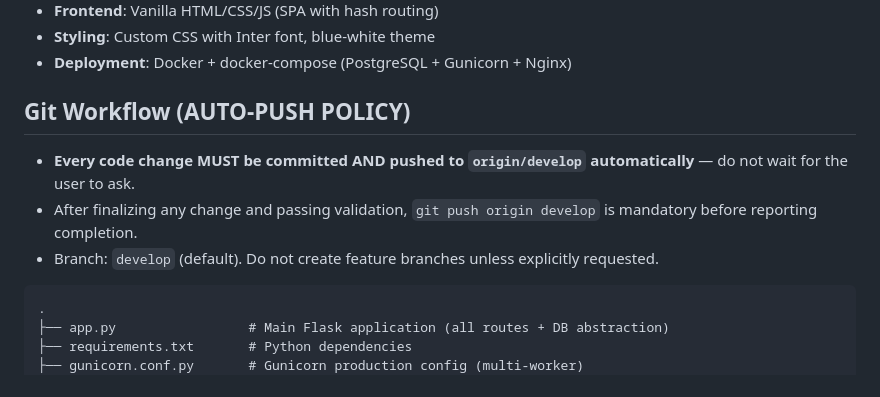
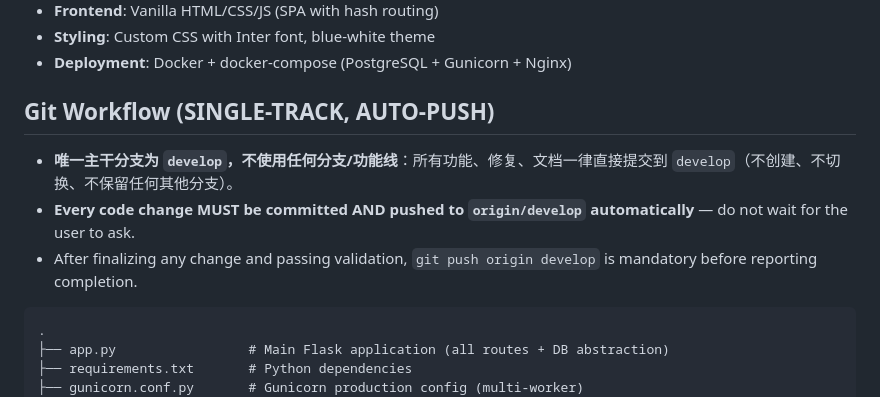
Before and after one commit to xuxin4788-akash/sms-platform, a Markdown page: AGENTS.md, the part around the change. GitHub-like rendering.

Commit message:
docs: 明确单一主干 develop，不使用任何分支

````diff
--- a/AGENTS.md
+++ b/AGENTS.md
@@ -12,10 +12,10 @@ A team-oriented SMS marketing management platform with Spanish (es) UI. Built wi
 - **Styling**: Custom CSS with Inter font, blue-white theme
 - **Deployment**: Docker + docker-compose (PostgreSQL + Gunicorn + Nginx)
 
-## Git Workflow (AUTO-PUSH POLICY)
+## Git Workflow (SINGLE-TRACK, AUTO-PUSH)
+- **唯一主干分支为 `develop`，不使用任何分支/功能线**：所有功能、修复、文档一律直接提交到 `develop`（不创建、不切换、不保留任何其他分支）。
 - **Every code change MUST be committed AND pushed to `origin/develop` automatically** — do not wait for the user to ask.
 - After finalizing any change and passing validation, `git push origin develop` is mandatory before reporting completion.
-- Branch: `develop` (default). Do not create feature branches unless explicitly requested.
 ```
 .
 ├── app.py                 # Main Flask application (all routes + DB abstraction)
````
